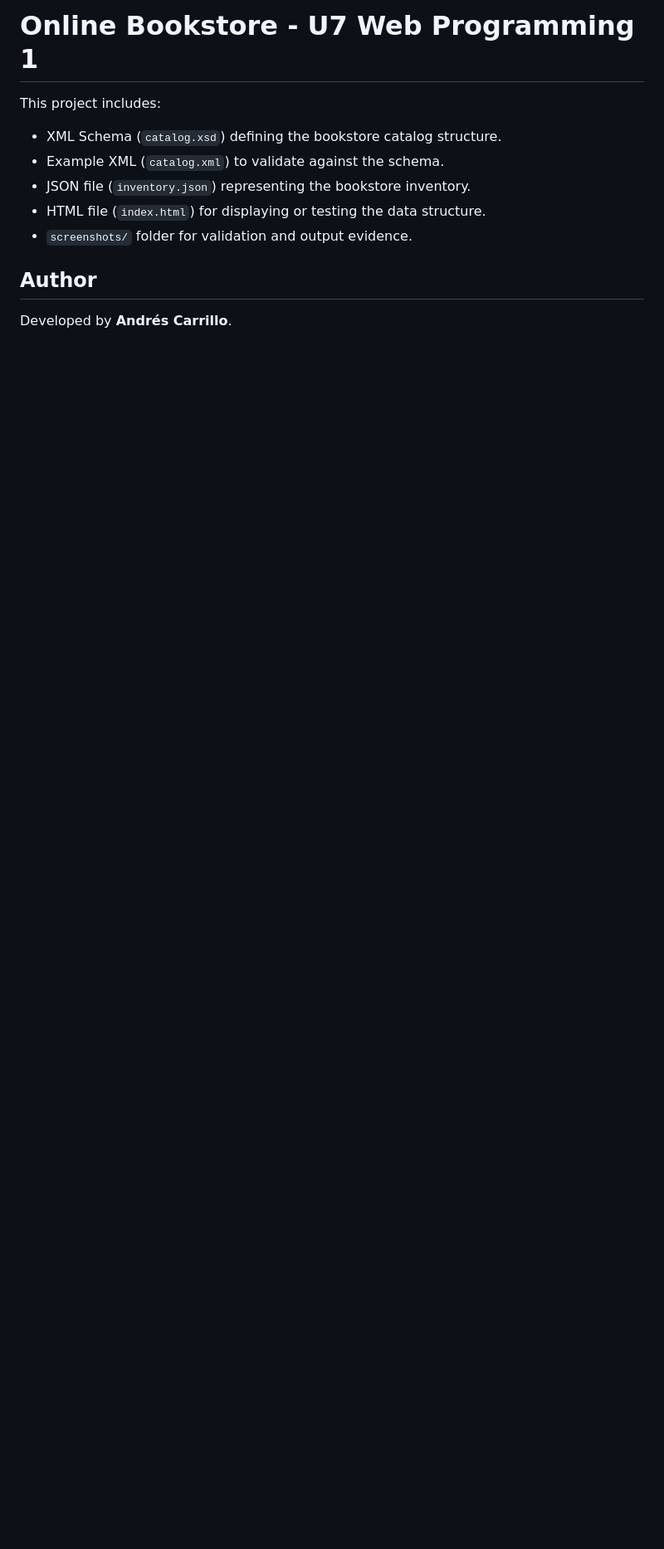
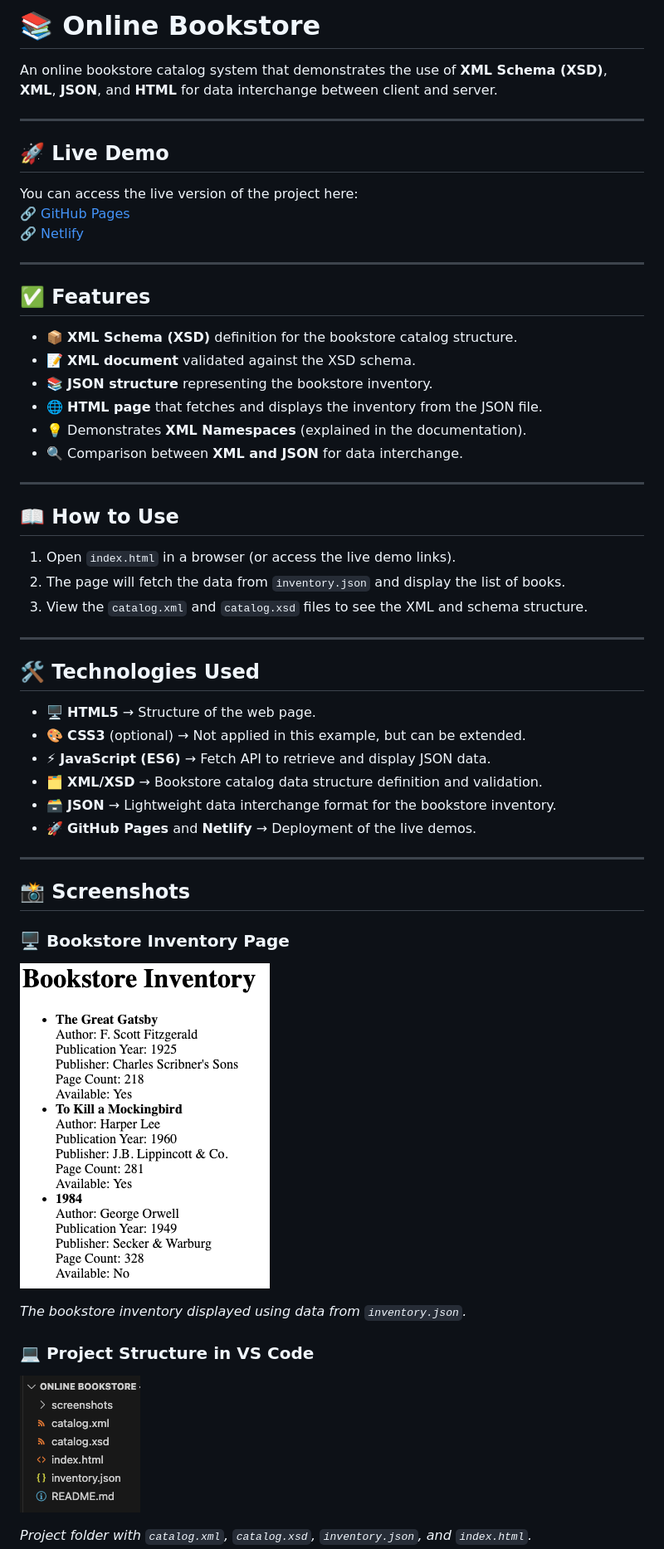
Before and after one commit to andy-carrillo/bookstore-project, a Markdown page: README.md, the part around the change printed below. Shown: that part at 83% size. Drawn GitHub-style; pictures changed too: screenshots/bookstore-inventory-screenshot.png (added), screenshots/project-structure-screenshot.png (added); blank space fills up the shorter version.

Commit message:
Update README.md and add screenshots

```diff
--- a/README.md
+++ b/README.md
@@ -1,11 +1,52 @@
-# Online Bookstore - U7 Web Programming 1
+# 📚 Online Bookstore
 
-This project includes:
-- XML Schema (`catalog.xsd`) defining the bookstore catalog structure.
-- Example XML (`catalog.xml`) to validate against the schema.
-- JSON file (`inventory.json`) representing the bookstore inventory.
-- HTML file (`index.html`) for displaying or testing the data structure.
-- `screenshots/` folder for validation and output evidence.
+An online bookstore catalog system that demonstrates the use of **XML Schema (XSD)**, **XML**, **JSON**, and **HTML** for data interchange between client and server.
 
-## Author
-Developed by **Andrés Carrillo**.
+---
+
+## 🚀 Live Demo
+You can access the live version of the project here:
+🔗 [GitHub Pages](https://andy-carrillo.github.io/bookstore-project/)
+🔗 [Netlify](https://bookstore-project-ac.netlify.app)
+
+---
+
+## ✅ Features
+- 📦 **XML Schema (XSD)** definition for the bookstore catalog structure.
+- 📝 **XML document** validated against the XSD schema.
+- 📚 **JSON structure** representing the bookstore inventory.
+- 🌐 **HTML page** that fetches and displays the inventory from the JSON file.
+- 💡 Demonstrates **XML Namespaces** (explained in the documentation).
+- 🔍 Comparison between **XML and JSON** for data interchange.
+
+---
+
+## 📖 How to Use
+1. Open `index.html` in a browser (or access the live demo links).
+2. The page will fetch the data from `inventory.json` and display the list of books.
+3. View the `catalog.xml` and `catalog.xsd` files to see the XML and schema structure.
+
+---
+
+## 🛠️ Technologies Used
+- 🖥️ **HTML5** → Structure of the web page.
+- 🎨 **CSS3** (optional) → Not applied in this example, but can be extended.
+- ⚡ **JavaScript (ES6)** → Fetch API to retrieve and display JSON data.
+- 🗂️ **XML/XSD** → Bookstore catalog data structure definition and validation.
+- 🗃️ **JSON** → Lightweight data interchange format for the bookstore inventory.
+- 🚀 **GitHub Pages** and **Netlify** → Deployment of the live demos.
+
+---
+
+## 📸 Screenshots
+
+### 🖥️ Bookstore Inventory Page
+![Bookstore Inventory Page](screenshots/bookstore-inventory-screenshot.png)
+
+_The bookstore inventory displayed using data from `inventory.json`._
+
+### 💻 Project Structure in VS Code
+![Project Structure](screenshots/project-structure-screenshot.png)
+
+_Project folder with `catalog.xml`, `catalog.xsd`, `inventory.json`, and `index.html`._
+
```
Also changed, not shown: other parts of README.md (+6 -0 lines).
